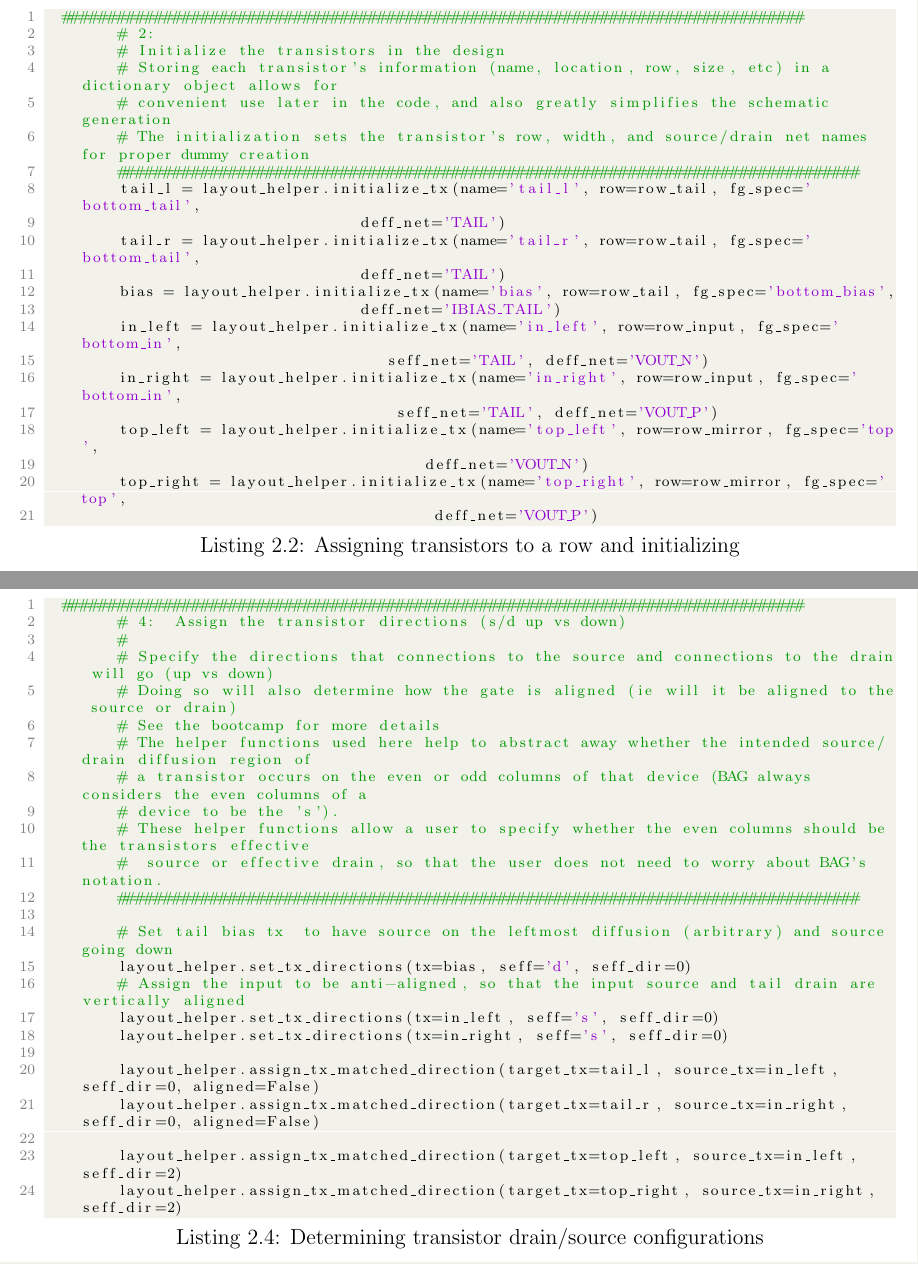
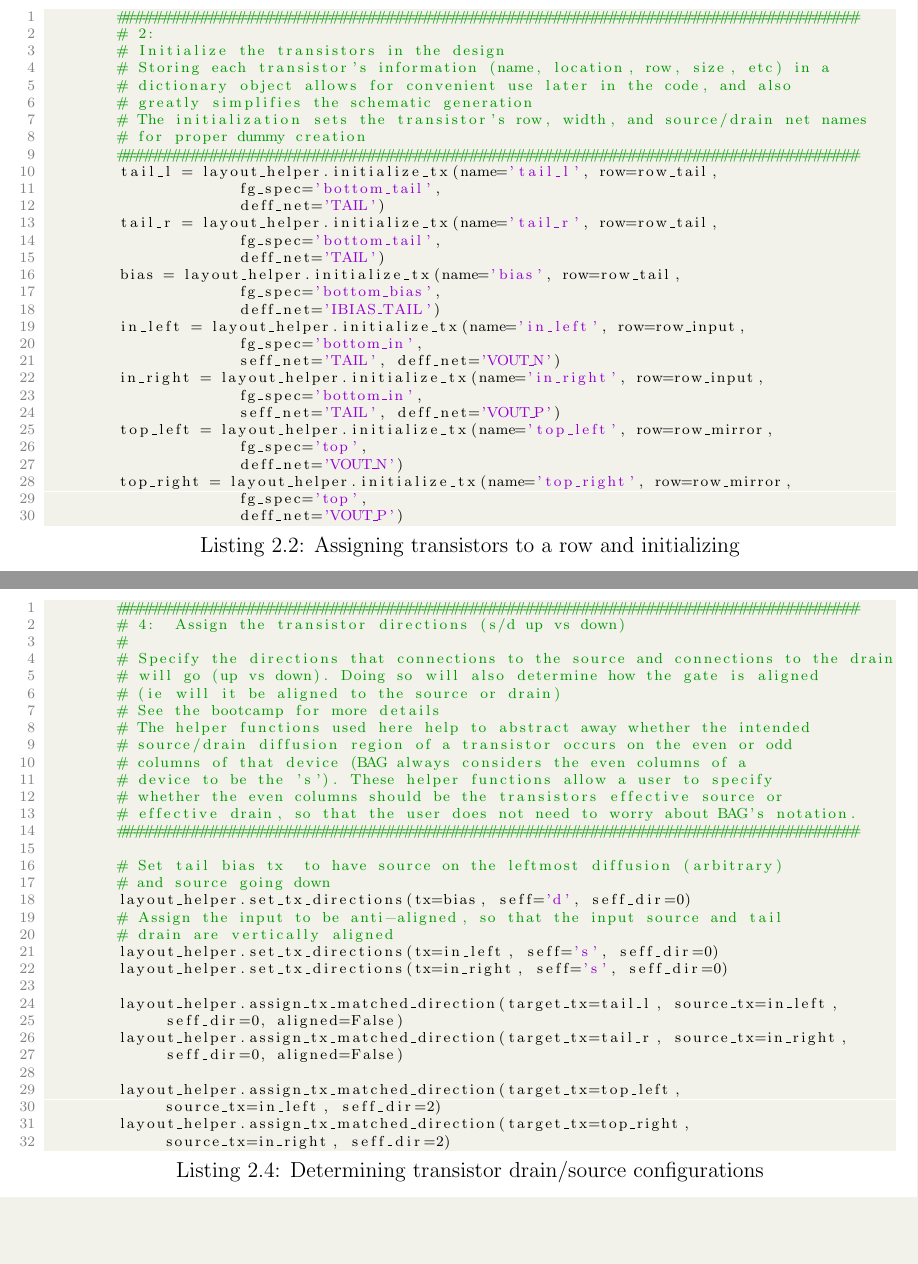
Before and after one commit to nwerblun/Thesis, a LaTeX thesis (example/thesis.tex, which reads example/chap2.tex): two parts of pages 17 and 19 of 58, joined at a grey line, cut so that both start at the same text, the shorter picture padded with empty space. Compiled offline with pdfLaTeX.

Commit message:
fixed code block formatting

```diff
--- a/example/chap2.tex
+++ b/example/chap2.tex
@@ -82,7 +82,9 @@ Using the schematic template, the user then decides how many rows of transistors
 	      ################################################################################
         # 2:
         # Initialize the transistors in the design
-        # Storing each transistor's information (name, location, row, size, etc) in a dictionary object allows for
-        # convenient use later in the code, and also greatly simplifies the schematic generation
-        # The initialization sets the transistor's row, width, and source/drain net names for proper dummy creation
+        # Storing each transistor's information (name, location, row, size, etc) in a
+        # dictionary object allows for convenient use later in the code, and also
+        # greatly simplifies the schematic generation
+        # The initialization sets the transistor's row, width, and source/drain net names
+        # for proper dummy creation
         ################################################################################
@@ -123,27 +137,35 @@ The final transistor placement step is to set the drain and source orientations.
 	      ################################################################################
         # 4:  Assign the transistor directions (s/d up vs down)
         #
-        # Specify the directions that connections to the source and connections to the drain will go (up vs down)
-        # Doing so will also determine how the gate is aligned (ie will it be aligned to the source or drain)
+        # Specify the directions that connections to the source and connections to the drain
+        # will go (up vs down). Doing so will also determine how the gate is aligned
+        # (ie will it be aligned to the source or drain)
         # See the bootcamp for more details
-        # The helper functions used here help to abstract away whether the intended source/drain diffusion region of
-        # a transistor occurs on the even or odd columns of that device (BAG always considers the even columns of a
-        # device to be the 's').
-        # These helper functions allow a user to specify whether the even columns should be the transistors effective
-        #  source or effective drain, so that the user does not need to worry about BAG's notation.
+        # The helper functions used here help to abstract away whether the intended
+        # source/drain diffusion region of a transistor occurs on the even or odd
+        # columns of that device (BAG always considers the even columns of a
+        # device to be the 's'). These helper functions allow a user to specify
+        # whether the even columns should be the transistors effective source or
+        # effective drain, so that the user does not need to worry about BAG's notation.
         ################################################################################
 
-        # Set tail bias tx  to have source on the leftmost diffusion (arbitrary) and source going down
+        # Set tail bias tx  to have source on the leftmost diffusion (arbitrary)
+        # and source going down
         layout_helper.set_tx_directions(tx=bias, seff='d', seff_dir=0)
-        # Assign the input to be anti-aligned, so that the input source and tail drain are vertically aligned
+        # Assign the input to be anti-aligned, so that the input source and tail
+        # drain are vertically aligned
         layout_helper.set_tx_directions(tx=in_left, seff='s', seff_dir=0)
         layout_helper.set_tx_directions(tx=in_right, seff='s', seff_dir=0)
 
-        layout_helper.assign_tx_matched_direction(target_tx=tail_l, source_tx=in_left, seff_dir=0, aligned=False)
-        layout_helper.assign_tx_matched_direction(target_tx=tail_r, source_tx=in_right, seff_dir=0, aligned=False)
+        layout_helper.assign_tx_matched_direction(target_tx=tail_l, source_tx=in_left,
+             seff_dir=0, aligned=False)
+        layout_helper.assign_tx_matched_direction(target_tx=tail_r, source_tx=in_right,
+             seff_dir=0, aligned=False)
 
-        layout_helper.assign_tx_matched_direction(target_tx=top_left, source_tx=in_left, seff_dir=2)
-        layout_helper.assign_tx_matched_direction(target_tx=top_right, source_tx=in_right, seff_dir=2)
+        layout_helper.assign_tx_matched_direction(target_tx=top_left,
+             source_tx=in_left, seff_dir=2)
+        layout_helper.assign_tx_matched_direction(target_tx=top_right,
+             source_tx=in_right, seff_dir=2)
 \end{lstlisting}
 \clearpage
 Finally, the difficult setup is complete, and the user can call the function \texttt{self.draw\_base()} with the information about rows, transistors, etc. set up in the previous steps. BAG will then draw the all of the required polygons for the metal connections to the MOS devices and everything else. An example base layout with no wiring done of the schematic in figure \ref{fig:sch_templ} is shown in figure \ref{fig:base_layout_metal}.
```
Also changed, not shown: example/chap2.tex (47 more changed lines). Lines whose indentation alone changed are shown as unchanged.
